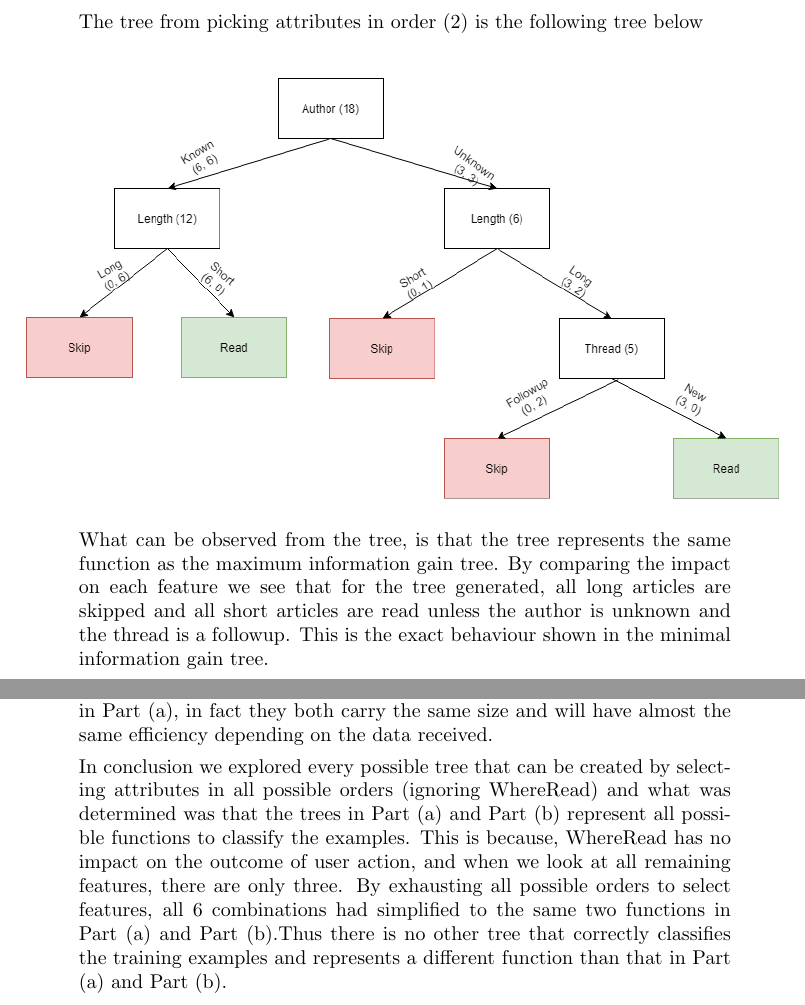
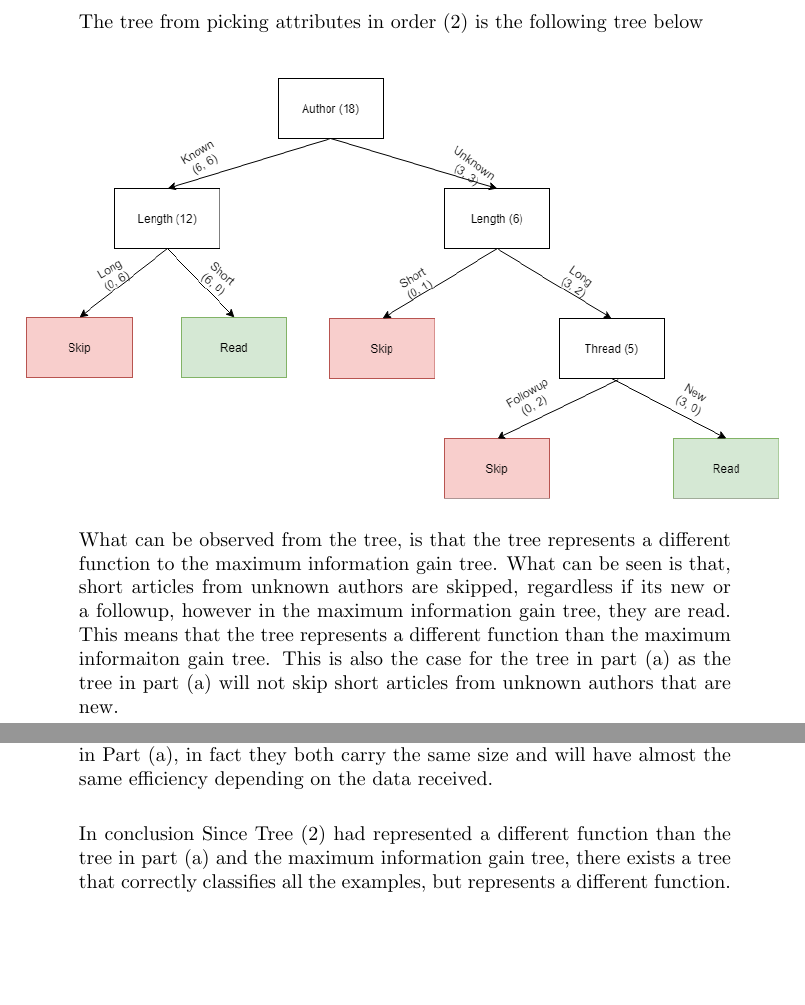
Before and after one commit to AbanobTawfik/COMP3411-Artifical-Intelligence, a LaTeX problem sheet (Assignment2/assign.tex): two parts of pages 9 and 11 of 15, joined at a grey line, cut so that both start at the same text, the shorter picture padded with empty space. Compiled offline with pdfLaTeX.

Commit message:
Update assign.tex

```diff
--- a/Assignment2/assign.tex
+++ b/Assignment2/assign.tex
@@ -220,7 +220,7 @@ The tree from picking attributes in order (2) is the following tree below
 \hspace*{-1cm}
 \includegraphics[width=376px,height=210px]{tree4.png}
 \end{center}\\
-What can be observed from the tree, is that the tree represents the same function as the maximum information gain tree. By comparing the impact on each feature we see that for the  tree generated, all long articles are skipped and all short articles are read unless the author is unknown and the thread is a followup. This is the exact behaviour shown in the minimal information gain tree.\newpage
+What can be observed from the tree, is that the tree represents a different function to the maximum information gain tree. What can be seen is that, short articles from unknown authors are skipped, regardless if its new or a followup, however in the maximum information gain tree, they are read. This means that the tree represents a different function than the maximum informaiton gain tree. This is also the case for the tree in part (a) as the tree in part (a) will not skip short articles from unknown authors that are new.\newpage
 The tree from picking attributes in order (3) is the following tree below
 \begin{center}
 \hspace*{-1cm}
@@ -234,9 +234,9 @@ Thread: Read all new articles from any author provided they are not long, if the
 
 Author: For unknown authors, the deciding factor relied on only the thread value, for known authors the length of the article became the determining factor. This can be seen from the tree in Part (a) by comparing the children of known and unknown authors, drawing the same conclusions.\\
 
-As can be seen Tree (3) represents the same function as the tree discovered in Part (a), in fact they both carry the same size and will have almost the same efficiency depending on the data received.
+As can be seen Tree (3) represents the same function as the tree discovered in Part (a), in fact they both carry the same size and will have almost the same efficiency depending on the data received.\\
 
-In conclusion we explored every possible tree that can be created by selecting attributes in all possible orders (ignoring WhereRead) and what was determined was that the trees in Part (a) and Part (b) represent all possible functions to classify the examples. This is because, WhereRead has no impact on the outcome of user action, and when we look at all remaining features, there are only three. By exhausting all possible orders to select features, all 6 combinations had simplified to the same two functions in Part (a) and Part (b).Thus there is no other tree that correctly classifies the training examples and represents a different function than that in Part (a) and Part (b).
+In conclusion Since Tree (2) had represented a different function than the tree in part (a) and the maximum information gain tree, there exists a tree that correctly classifies all the examples, but represents a different function.
 \end{enumerate}
 
 \newpage
```
